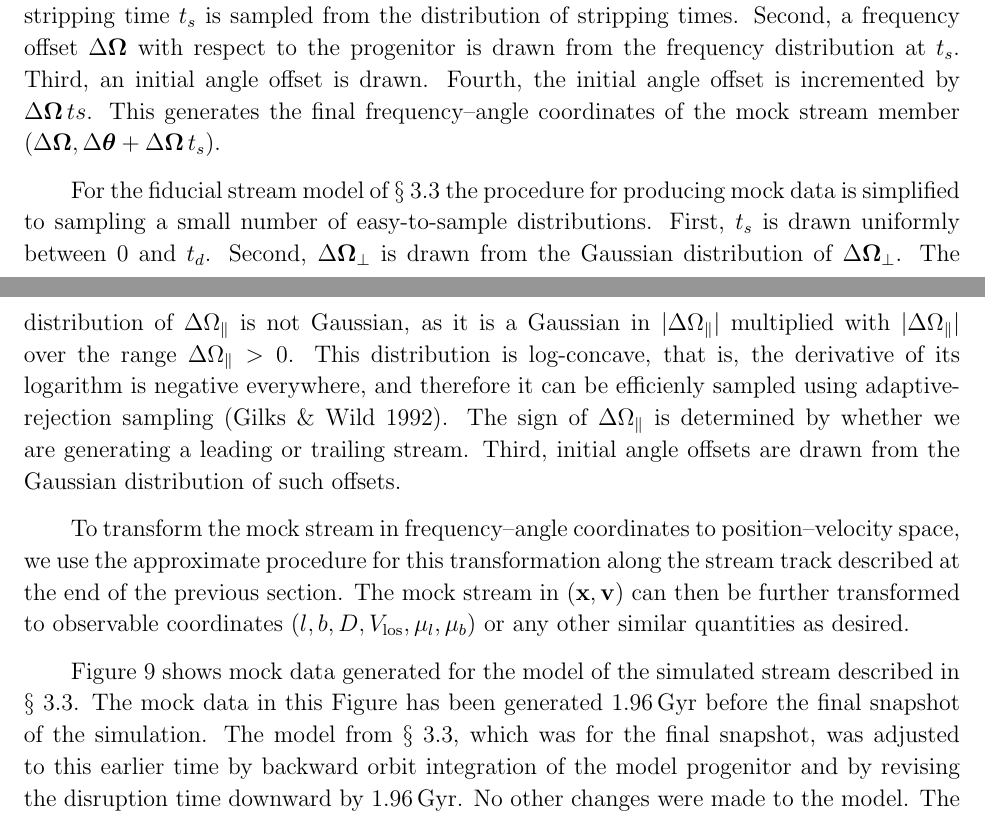
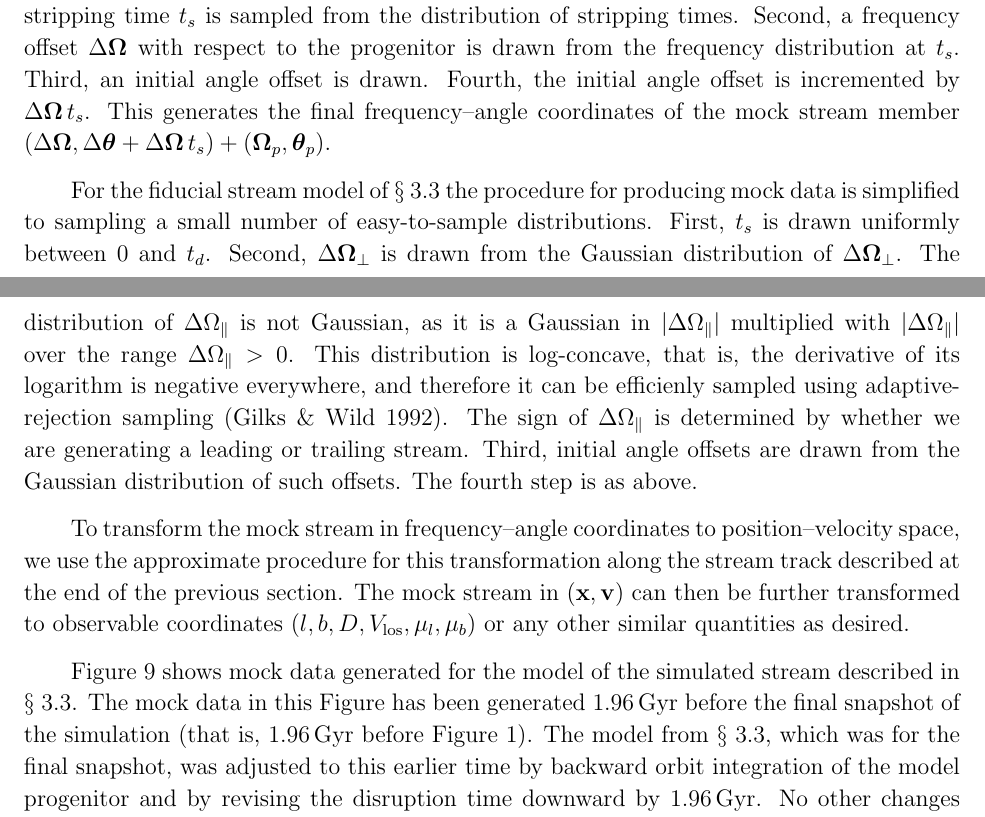
Before and after one commit to jobovy/dyn-modeling-streams-2014, a LaTeX paper (tex/ms.tex): two parts of pages 17 and 18 of 35, joined at a grey line, cut so that both start at the same text. Compiled offline with pdfLaTeX.

Commit message:
streams: tweaks to the mock section

```diff
--- a/tex/ms.tex
+++ b/tex/ms.tex
@@ -1042,8 +1042,9 @@ sampled from the distribution of stripping times. Second, a frequency
 offset $\Delta \veco$ with respect to the progenitor is drawn from the
 frequency distribution at $t_s$. Third, an initial angle offset is
 drawn. Fourth, the initial angle offset is incremented by $\Delta
-\veco \,ts$. This generates the final frequency--angle coordinates of
-the mock stream member $(\Delta \veco,\Delta \veca+\Delta \veco\,t_s)$.
+\veco \,t_s$. This generates the final frequency--angle coordinates of
+the mock stream member $(\Delta \veco,\Delta \veca+\Delta \veco\,t_s)
++ (\veco_p,\veca_p)$.
 
 For the fiducial stream model of \sectionname~\ref{sec:fidmodel} the
 procedure for producing mock data is simplified to sampling a small
@@ -1057,7 +1058,7 @@ logarithm is negative everywhere, and therefore it can be efficienly
 sampled using adaptive-rejection sampling \citep{Gilks92a}. The sign
 of $\Delta \opar$ is determined by whether we are generating a leading
 or trailing stream. Third, initial angle offsets are drawn from the
-Gaussian distribution of such offsets.
+Gaussian distribution of such offsets. The fourth step is as above.
 
 To transform the mock stream in frequency--angle coordinates to
 position--velocity space, we use the approximate procedure for this
@@ -1070,8 +1071,9 @@ desired.
 \figurename~\ref{fig:gd1_mock} shows mock data generated for the model
 of the simulated stream described in
 \sectionname~\ref{sec:fidmodel}. The mock data in this Figure has been
-generated $1.96\Gyr$ before the final snapshot of the simulation. The
-model from \sectionname~\ref{sec:fidmodel}, which was for the final
+generated $1.96\Gyr$ before the final snapshot of the simulation (that
+is, $1.96\Gyr$ before \figurename~\ref{fig:gd1_xz}). The model
+from \sectionname~\ref{sec:fidmodel}, which was for the final
 snapshot, was adjusted to this earlier time by backward orbit
 integration of the model progenitor and by revising the disruption
 time downward by $1.96\Gyr$. No other changes were made to the
```
